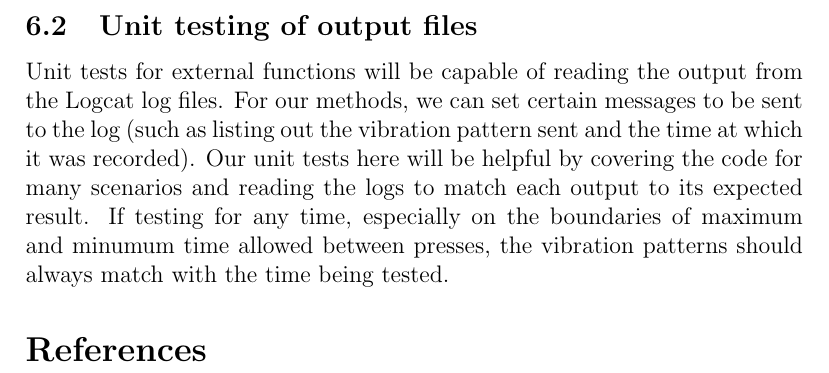
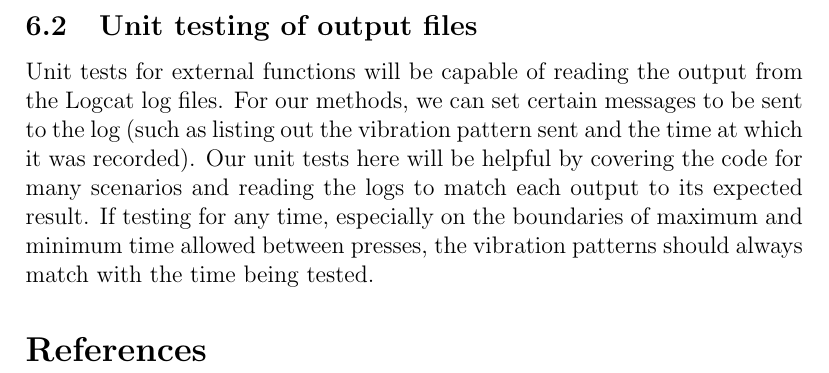
Before and after one commit to liviakelle/TouchTime, a LaTeX document (Documents/TestPlan/TestPlan.tex): part of page 16 of 17, cut so that both start at the same text. Compiled offline with pdfLaTeX.

```diff
--- a/Documents/TestPlan/TestPlan.tex
+++ b/Documents/TestPlan/TestPlan.tex
@@ -426,7 +426,7 @@
 Unit tests for internal functions will be capable of sending input to the functions through simulated gestures. It may be beneficial for us to create a driver that will perform these gestures. The internal functions that we will focus on will be the functions responsible for storing the time which will be read to the user, along with some simple tests such as making sure our pixel boundaries are set up correctly for registering left/right taps, and tests that make sure the application is correctly determining between a tap, short press, and a long press based on our time boundaries.
 
 \subsection{Unit testing of output files}
-Unit tests for external functions will be capable of reading the output from the Logcat log files. For our methods, we can set certain messages to be sent to the log (such as listing out the vibration pattern sent and the time at which it was recorded). Our unit tests here will be helpful by covering the code for many scenarios and reading the logs to match each output to its expected result. If testing for any time, especially on the boundaries of maximum and minumum time allowed between presses, the vibration patterns should always match with the time being tested.
+Unit tests for external functions will be capable of reading the output from the Logcat log files. For our methods, we can set certain messages to be sent to the log (such as listing out the vibration pattern sent and the time at which it was recorded). Our unit tests here will be helpful by covering the code for many scenarios and reading the logs to match each output to its expected result. If testing for any time, especially on the boundaries of maximum and minimum time allowed between presses, the vibration patterns should always match with the time being tested.
 
 \bibliographystyle{plainnat}
 
```
